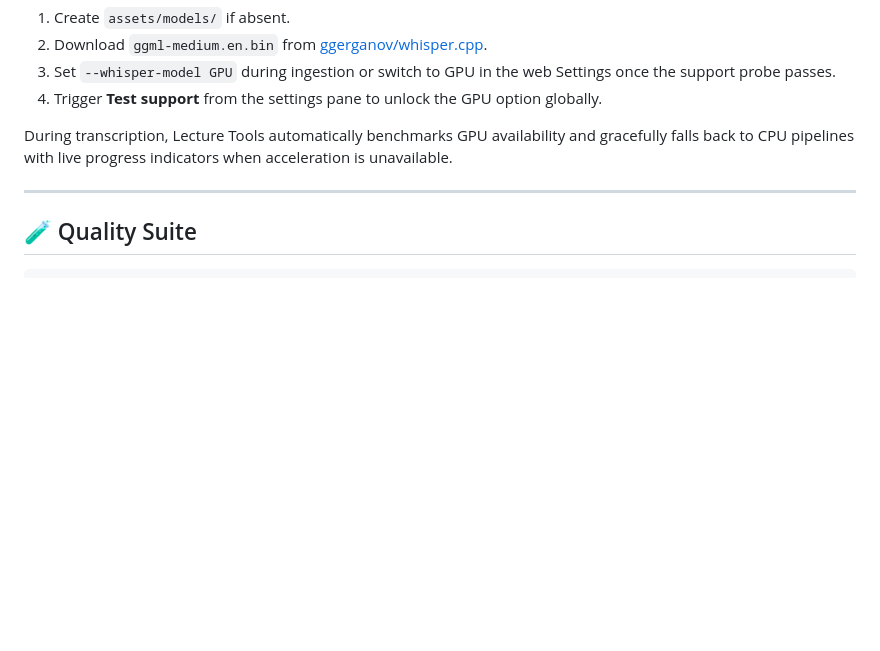
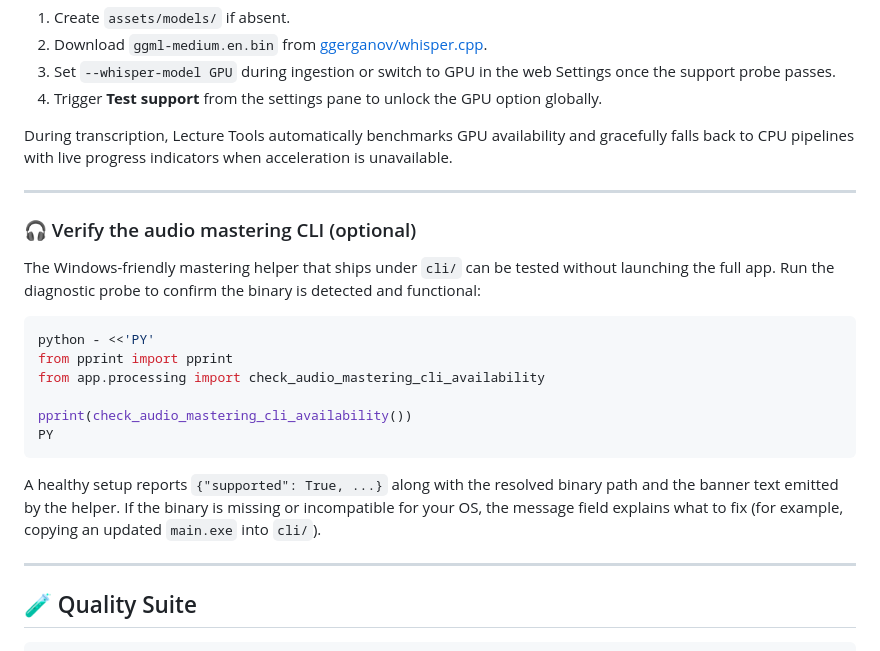
Before and after one commit to NIAENGD/Lecture-Tools, a Markdown page: README.md, the part around the change. GitHub-like rendering; blank space fills up the shorter version.

Commit message:
Document audio mastering CLI test

````diff
--- a/README.md
+++ b/README.md
@@ -187,6 +187,23 @@ During transcription, Lecture Tools automatically benchmarks GPU availability an
 
 ---
 
+### 🎧 Verify the audio mastering CLI (optional)
+
+The Windows-friendly mastering helper that ships under `cli/` can be tested without launching the full app. Run the diagnostic probe to confirm the binary is detected and functional:
+
+```bash
+python - <<'PY'
+from pprint import pprint
+from app.processing import check_audio_mastering_cli_availability
+
+pprint(check_audio_mastering_cli_availability())
+PY
+```
+
+A healthy setup reports `{"supported": True, ...}` along with the resolved binary path and the banner text emitted by the helper. If the binary is missing or incompatible for your OS, the message field explains what to fix (for example, copying an updated `main.exe` into `cli/`).
+
+---
+
 ## 🧪 Quality Suite
 
 ```bash
````
